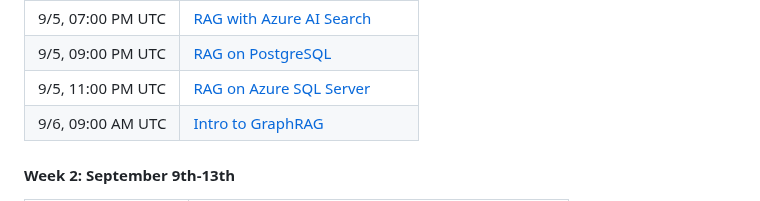
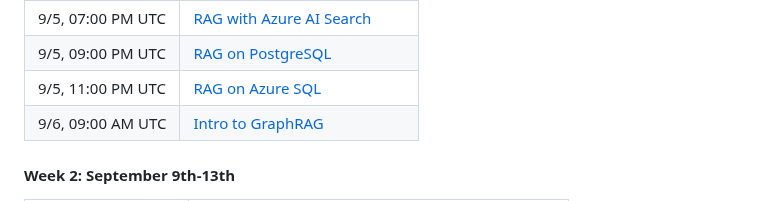
Before and after one commit to microsoft/RAG_Hack, a Markdown page: README.md, the part around the change. GitHub-like rendering.

```diff
--- a/README.md
+++ b/README.md
@@ -37,7 +37,7 @@ Read the [official rules](https://github.com/microsoft/RAG_Hack/blob/main/OFFICI
 | 9/5, 05:00 PM UTC     | [RAG on Cosmos DB MongoDB](https://reactor.microsoft.com/reactor/events/23329/) |
 | 9/5, 07:00 PM UTC     | [RAG with Azure AI Search](https://reactor.microsoft.com/reactor/events/23330/) |
 | 9/5, 09:00 PM UTC     | [RAG on PostgreSQL](https://reactor.microsoft.com/reactor/events/23331/) |
-| 9/5, 11:00 PM UTC     | [RAG on Azure SQL Server](https://reactor.microsoft.com/reactor/events/23332/) |
+| 9/5, 11:00 PM UTC     | [RAG on Azure SQL](https://reactor.microsoft.com/reactor/events/23332/) |
 | 9/6, 09:00 AM UTC     | [Intro to GraphRAG](https://reactor.microsoft.com/reactor/events/23432/)
 
 #### Week 2: September 9th-13th
```
